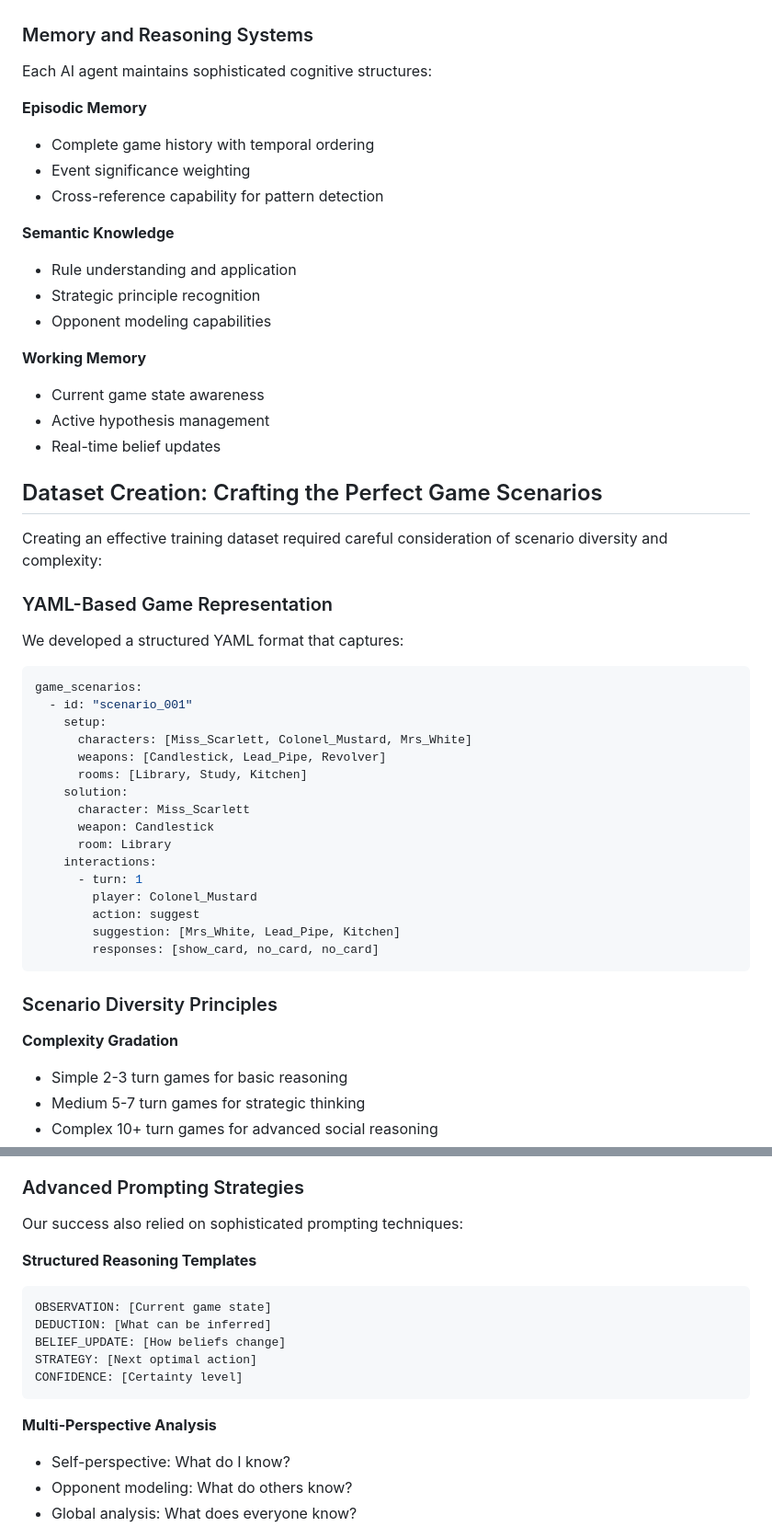
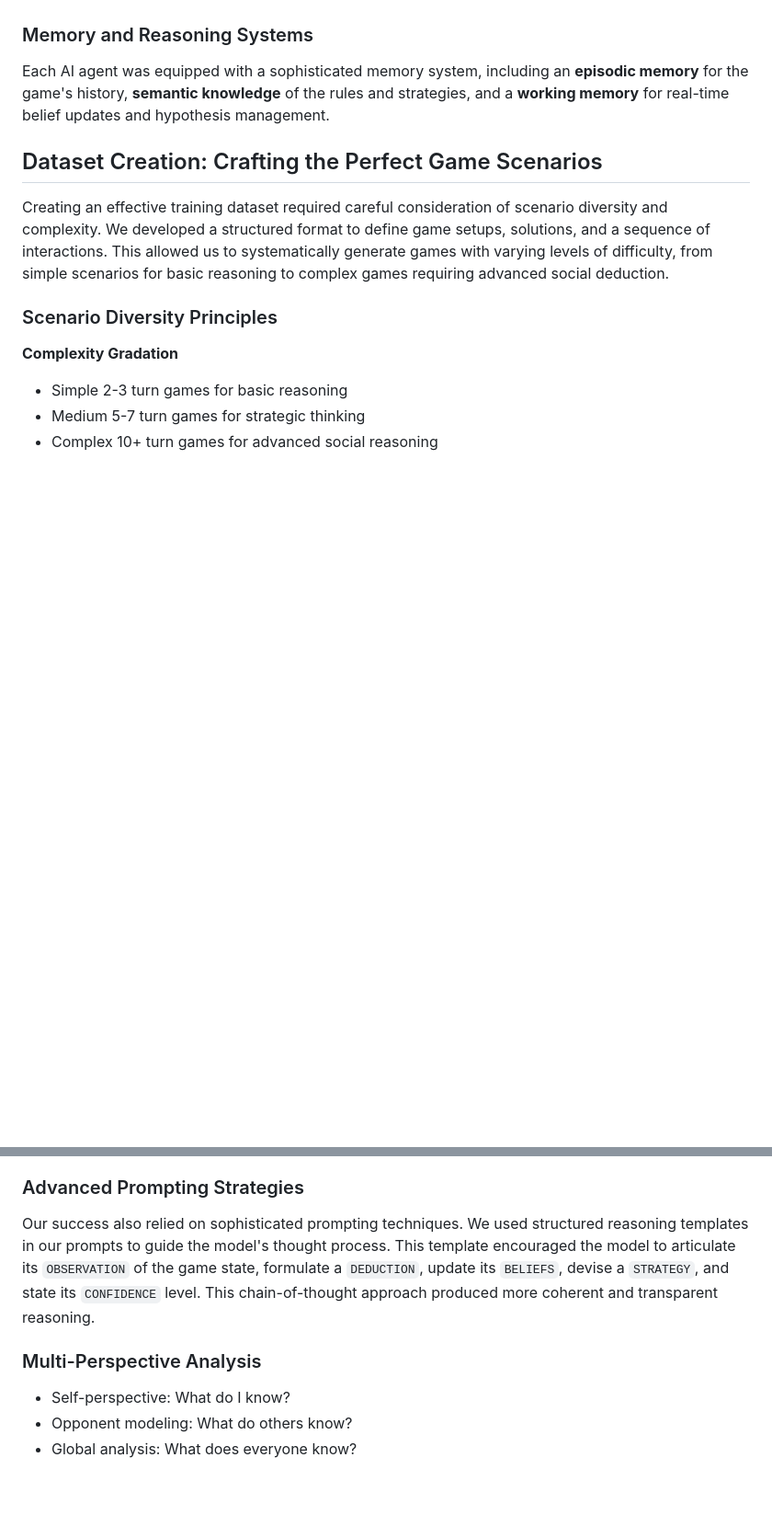
Before and after one commit to aktasbatuhan/cluedo-arena-public, a Markdown page: blog.md, 2 parts joined by grey strips. Shown at 92% size. Rendered like a GitHub page; blank space fills up the shorter version.

````diff
--- a/blog.md
+++ b/blog.md
@@ -133,49 +88,11 @@ Our Cluedo Arena represents a sophisticated multi-agent environment designed to
 
 ### Memory and Reasoning Systems
 
-Each AI agent maintains sophisticated cognitive structures:
-
-**Episodic Memory**
-- Complete game history with temporal ordering
-- Event significance weighting
-- Cross-reference capability for pattern detection
-
-**Semantic Knowledge**
-- Rule understanding and application
-- Strategic principle recognition
-- Opponent modeling capabilities
-
-**Working Memory**
-- Current game state awareness
-- Active hypothesis management
-- Real-time belief updates
+Each AI agent was equipped with a sophisticated memory system, including an **episodic memory** for the game's history, **semantic knowledge** of the rules and strategies, and a **working memory** for real-time belief updates and hypothesis management.
 
 ## Dataset Creation: Crafting the Perfect Game Scenarios
 
-Creating an effective training dataset required careful consideration of scenario diversity and complexity:
-
-### YAML-Based Game Representation
-
-We developed a structured YAML format that captures:
-
-```yaml
-game_scenarios:
-  - id: "scenario_001"
-    setup:
-      characters: [Miss_Scarlett, Colonel_Mustard, Mrs_White]
-      weapons: [Candlestick, Lead_Pipe, Revolver]
-      rooms: [Library, Study, Kitchen]
-    solution:
-      character: Miss_Scarlett
-      weapon: Candlestick
-      room: Library
-    interactions:
-      - turn: 1
-        player: Colonel_Mustard
-        action: suggest
-        suggestion: [Mrs_White, Lead_Pipe, Kitchen]
-        responses: [show_card, no_card, no_card]
-```
+Creating an effective training dataset required careful consideration of scenario diversity and complexity. We developed a structured format to define game setups, solutions, and a sequence of interactions. This allowed us to systematically generate games with varying levels of difficulty, from simple scenarios for basic reasoning to complex games requiring advanced social deduction.
 
 ### Scenario Diversity Principles
 
@@ -332,18 +206,9 @@ Traditional supervised fine-tuning approaches fall short in social reasoning tas
 
 ### Advanced Prompting Strategies
 
-Our success also relied on sophisticated prompting techniques:
+Our success also relied on sophisticated prompting techniques. We used structured reasoning templates in our prompts to guide the model's thought process. This template encouraged the model to articulate its `OBSERVATION` of the game state, formulate a `DEDUCTION`, update its `BELIEFS`, devise a `STRATEGY`, and state its `CONFIDENCE` level. This chain-of-thought approach produced more coherent and transparent reasoning.
 
-**Structured Reasoning Templates**
-```
-OBSERVATION: [Current game state]
-DEDUCTION: [What can be inferred]
-BELIEF_UPDATE: [How beliefs change]
-STRATEGY: [Next optimal action]
-CONFIDENCE: [Certainty level]
-```
-
-**Multi-Perspective Analysis**
+### Multi-Perspective Analysis
 - Self-perspective: What do I know?
 - Opponent modeling: What do others know?
 - Global analysis: What does everyone know?
````
Also changed, not shown: other parts of blog.md (+7 -98 lines), README.md (+4 -4 lines).
